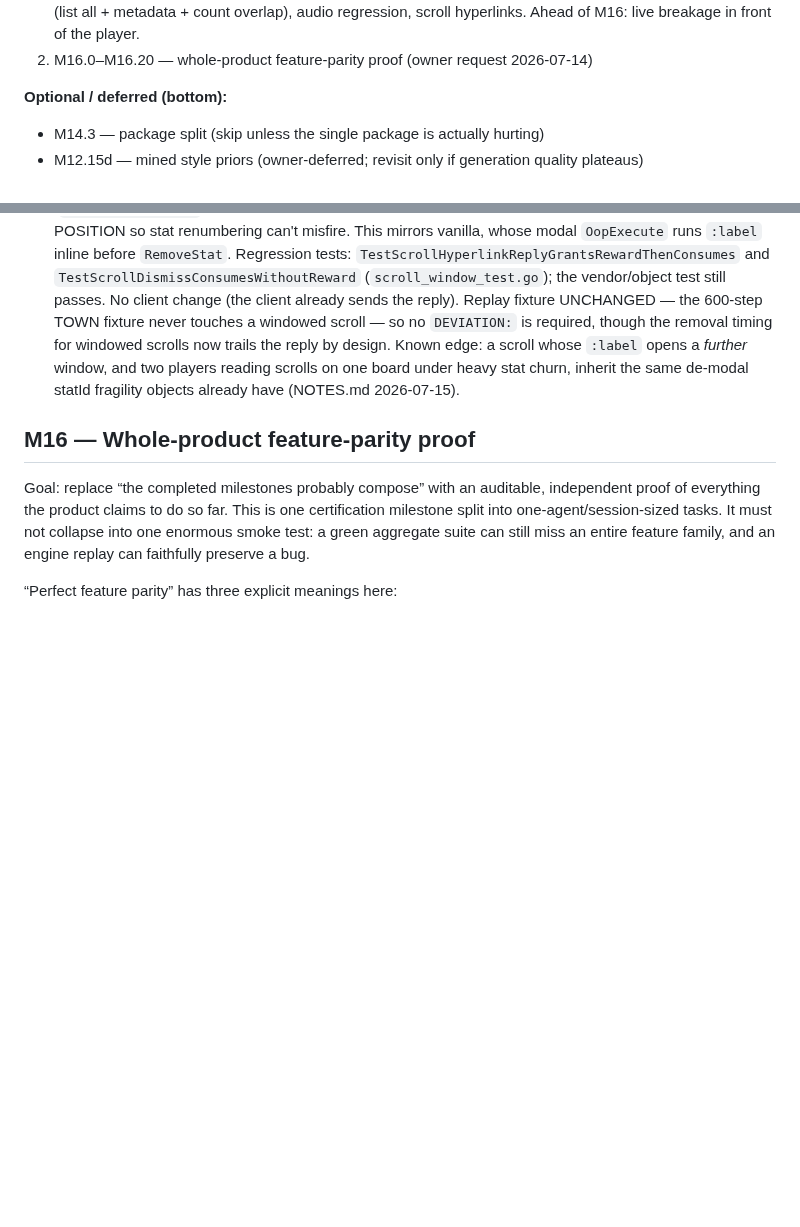
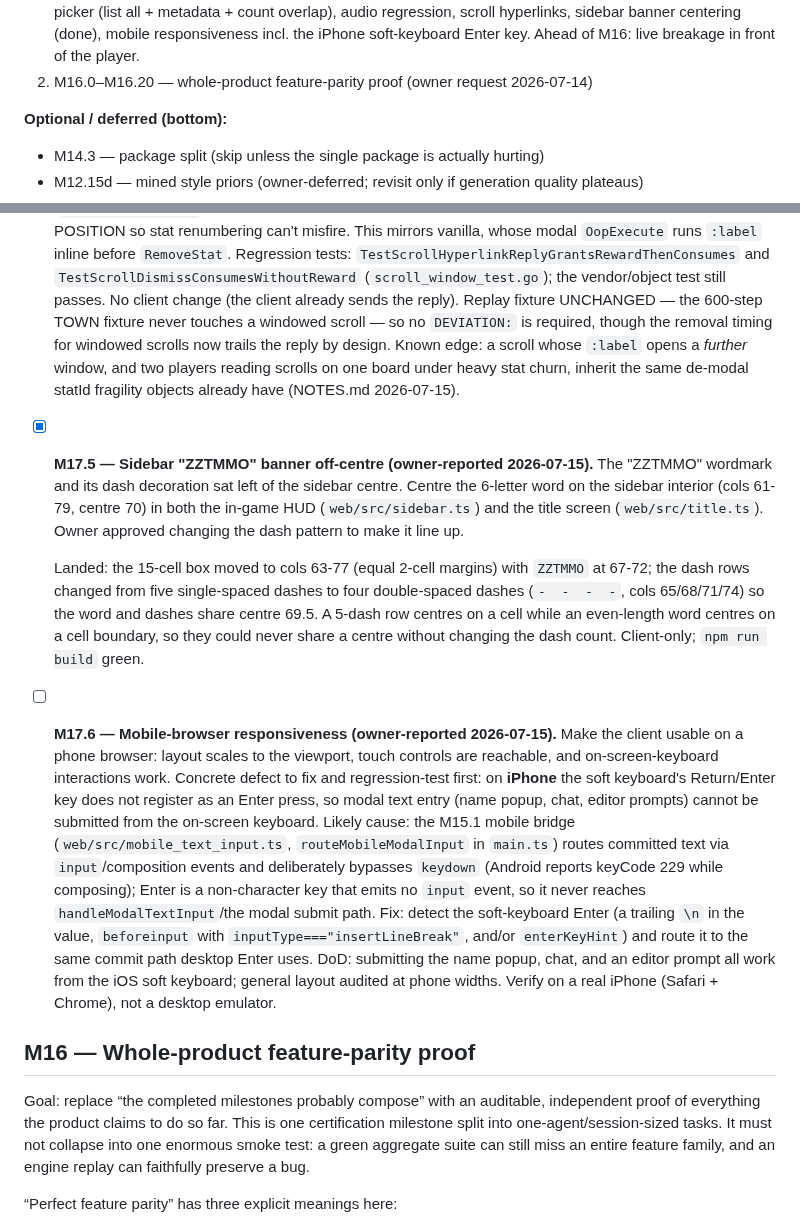
Before and after one commit to shotintoeternity/zztmmo, a Markdown page: TASKS.md, 2 parts joined by grey strips. Rendered like a GitHub page; blank space fills up the shorter version.

Commit message:
TASKS: file M17.5 (sidebar banner centering, done) and M17.6 (mobile responsiveness)
M17.5 records the ZZTMMO sidebar-banner centering shipped in 04bc057. M17.6
captures the owner-reported mobile-browser work, including the iPhone
soft-keyboard Enter key not registering as an Enter press, with the likely
cause (the M15.1 input bridge bypasses keydown and Enter emits no input event)
and a fix sketch. Priority list updated to M17.1-M17.6.

Co-Authored-By: Claude Opus 4.8 (1M context) <noreply@anthropic.com>

```diff
--- a/TASKS.md
+++ b/TASKS.md
@@ -25,6 +25,7 @@ the owner asks.
    centering/width, world picker (list all + metadata + count overlap), audio
-   regression, scroll hyperlinks. Ahead of M16: live breakage in front of the
-   player.
+   regression, scroll hyperlinks, sidebar banner centering (done), mobile
+   responsiveness incl. the iPhone soft-keyboard Enter key. Ahead of M16: live
+   breakage in front of the player.
 2. M16.0–M16.20 — whole-product feature-parity proof (owner request 2026-07-14)
 
 **Optional / deferred (bottom):**
@@ -1621,6 +1622,36 @@ these are live breakage in front of the player.
   under heavy stat churn, inherit the same de-modal statId fragility objects
   already have (NOTES.md 2026-07-15).
 
+- [x] **M17.5 — Sidebar "ZZTMMO" banner off-centre (owner-reported 2026-07-15).**
+  The "ZZTMMO" wordmark and its dash decoration sat left of the sidebar centre.
+  Centre the 6-letter word on the sidebar interior (cols 61-79, centre 70) in both
+  the in-game HUD (`web/src/sidebar.ts`) and the title screen (`web/src/title.ts`).
+  Owner approved changing the dash pattern to make it line up.
+
+  Landed: the 15-cell box moved to cols 63-77 (equal 2-cell margins) with `ZZTMMO`
+  at 67-72; the dash rows changed from five single-spaced dashes to four
+  double-spaced dashes (`-  -  -  -`, cols 65/68/71/74) so the word and dashes share
+  centre 69.5. A 5-dash row centres on a cell while an even-length word centres on a
+  cell boundary, so they could never share a centre without changing the dash count.
+  Client-only; `npm run build` green.
+
+- [ ] **M17.6 — Mobile-browser responsiveness (owner-reported 2026-07-15).**
+  Make the client usable on a phone browser: layout scales to the viewport, touch
+  controls are reachable, and on-screen-keyboard interactions work. Concrete defect
+  to fix and regression-test first: on **iPhone** the soft keyboard's Return/Enter
+  key does not register as an Enter press, so modal text entry (name popup, chat,
+  editor prompts) cannot be submitted from the on-screen keyboard. Likely cause: the
+  M15.1 mobile bridge (`web/src/mobile_text_input.ts`, `routeMobileModalInput` in
+  `main.ts`) routes committed text via `input`/composition events and deliberately
+  bypasses `keydown` (Android reports keyCode 229 while composing); Enter is a
+  non-character key that emits no `input` event, so it never reaches
+  `handleModalTextInput`/the modal submit path. Fix: detect the soft-keyboard Enter
+  (a trailing `\n` in the value, `beforeinput` with `inputType==="insertLineBreak"`,
+  and/or `enterKeyHint`) and route it to the same commit path desktop Enter uses.
+  DoD: submitting the name popup, chat, and an editor prompt all work from the iOS
+  soft keyboard; general layout audited at phone widths. Verify on a real iPhone
+  (Safari + Chrome), not a desktop emulator.
+
 ## M16 — Whole-product feature-parity proof
 
 Goal: replace “the completed milestones probably compose” with an auditable,
```
Also changed, not shown: other parts of TASKS.md (+1 -1 lines).
